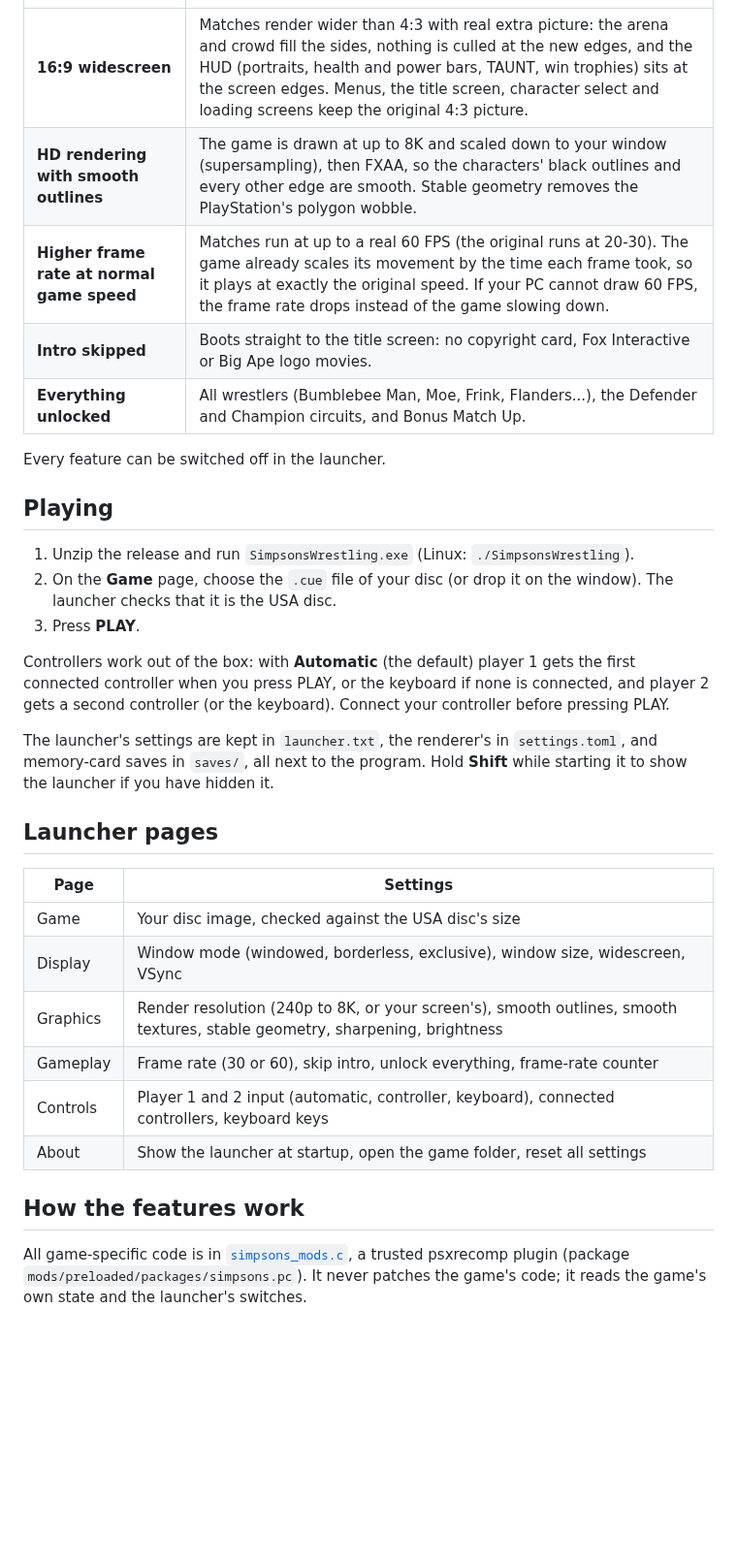
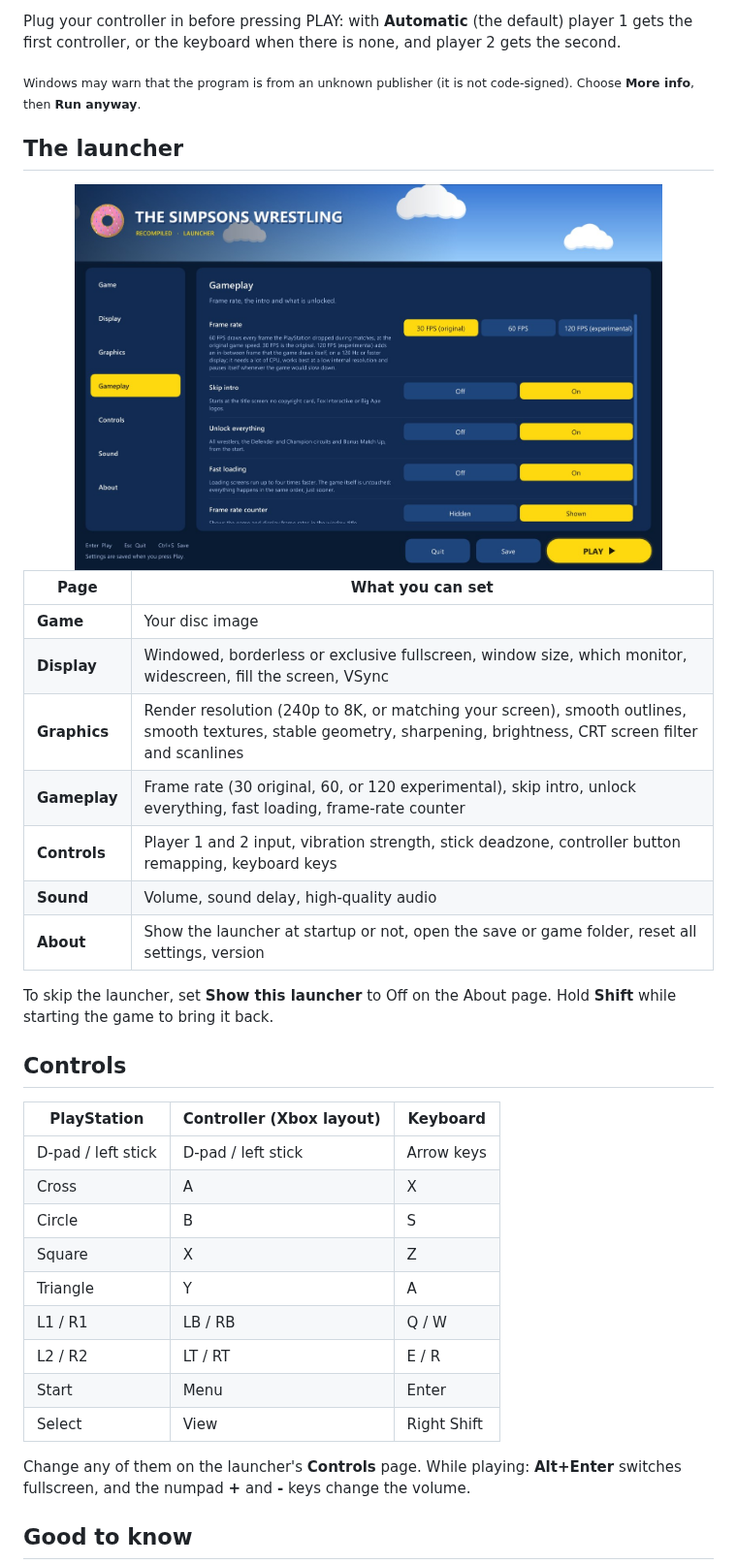
Before and after one commit to TekRantGaming/simpsons-wrestling-recompiled, a Markdown page: README.md, the part around one of its changes. Shown at 97% size. GitHub-like rendering; pictures changed too: docs/images/launcher.jpg (added); blank space fills up the shorter version.

```diff
--- a/README.md
+++ b/README.md
@@ -13,43 +83,40 @@ disc image of the USA release.
+Plug your controller in before pressing PLAY: with **Automatic** (the default) player 1 gets the first controller, or the keyboard when there is none, and player 2 gets the second.
+
+<sub>Windows may warn that the program is from an unknown publisher (it is not code-signed). Choose **More info**, then **Run anyway**.</sub>
+
+## The launcher
+
+<div align="center">
+<img src="docs/images/launcher.jpg" alt="The launcher" width="85%">
+</div>
+
+| Page | What you can set |
 | --- | --- |
-| **16:9 widescreen** | Matches render wider than 4:3 with real extra picture: the arena and crowd fill the sides, nothing is culled at the new edges, and the HUD (portraits, health and power bars, TAUNT, win trophies) sits at the screen edges. Menus, the title screen, character select and loading screens keep the original 4:3 picture. |
-| **HD rendering with smooth outlines** | The game is drawn at up to 8K and scaled down to your window (supersampling), then FXAA, so the characters' black outlines and every other edge are smooth. Stable geometry removes the PlayStation's polygon wobble. |
-| **Higher frame rate at normal game speed** | Matches run at up to a real 60 FPS (the original runs at 20-30). The game already scales its movement by the time each frame took, so it plays at exactly the original speed. If your PC cannot draw 60 FPS, the frame rate drops instead of the game slowing down. |
-| **Intro skipped** | Boots straight to the title screen: no copyright card, Fox Interactive or Big Ape logo movies. |
-| **Everything unlocked** | All wrestlers (Bumblebee Man, Moe, Frink, Flanders...), the Defender and Champion circuits, and Bonus Match Up. |
+| **Game** | Your disc image |
+| **Display** | Windowed, borderless or exclusive fullscreen, window size, which monitor, widescreen, fill the screen, VSync |
+| **Graphics** | Render resolution (240p to 8K, or matching your screen), smooth outlines, smooth textures, stable geometry, sharpening, brightness, CRT screen filter and scanlines |
+| **Gameplay** | Frame rate (30 original, 60, or 120 experimental), skip intro, unlock everything, fast loading, frame-rate counter |
+| **Controls** | Player 1 and 2 input, vibration strength, stick deadzone, controller button remapping, keyboard keys |
+| **Sound** | Volume, sound delay, high-quality audio |
+| **About** | Show the launcher at startup or not, open the save or game folder, reset all settings, version |
 
-Every feature can be switched off in the launcher.
+To skip the launcher, set **Show this launcher** to Off on the About page. Hold **Shift** while starting the game to bring it back.
 
-## Playing
+## Controls
 
-1. Unzip the release and run `SimpsonsWrestling.exe` (Linux: `./SimpsonsWrestling`).
-2. On the **Game** page, choose the `.cue` file of your disc (or drop it on the
-   window). The launcher checks that it is the USA disc.
-3. Press **PLAY**.
+| PlayStation | Controller (Xbox layout) | Keyboard |
+| --- | --- | --- |
+| D-pad / left stick | D-pad / left stick | Arrow keys |
+| Cross | A | X |
+| Circle | B | S |
+| Square | X | Z |
+| Triangle | Y | A |
+| L1 / R1 | LB / RB | Q / W |
+| L2 / R2 | LT / RT | E / R |
+| Start | Menu | Enter |
+| Select | View | Right Shift |
 
-Controllers work out of the box: with **Automatic** (the default) player 1 gets
-the first connected controller when you press PLAY, or the keyboard if none is
-connected, and player 2 gets a second controller (or the keyboard). Connect your
-controller before pressing PLAY.
+Change any of them on the launcher's **Controls** page. While playing: **Alt+Enter** switches fullscreen, and the numpad **+** and **-** keys change the volume.
 
-The launcher's settings are kept in `launcher.txt`, the renderer's in
-`settings.toml`, and memory-card saves in `saves/`, all next to the program.
-Hold **Shift** while starting it to show the launcher if you have hidden it.
+## Good to know
 
-## Launcher pages
-
-| Page | Settings |
-| --- | --- |
-| Game | Your disc image, checked against the USA disc's size |
-| Display | Window mode (windowed, borderless, exclusive), window size, widescreen, VSync |
-| Graphics | Render resolution (240p to 8K, or your screen's), smooth outlines, smooth textures, stable geometry, sharpening, brightness |
-| Gameplay | Frame rate (30 or 60), skip intro, unlock everything, frame-rate counter |
-| Controls | Player 1 and 2 input (automatic, controller, keyboard), connected controllers, keyboard keys |
-| About | Show the launcher at startup, open the game folder, reset all settings |
-
-## How the features work
-
-All game-specific code is in [`simpsons_mods.c`](simpsons_mods.c), a trusted
-psxrecomp plugin (package `mods/preloaded/packages/simpsons.pc`). It never
-patches the game's code; it reads the game's own state and the launcher's
-switches.
-
```
Also changed, not shown: other parts of README.md (+92 -146 lines), .github/release-notes.md (added, +33 -0 lines), docs/TECHNICAL.md (added, +165 -0 lines), docs/images/banner.jpg (added), docs/images/match-2.jpg (added), docs/images/match.jpg (added), docs/images/title.jpg (added), 3 other files.
